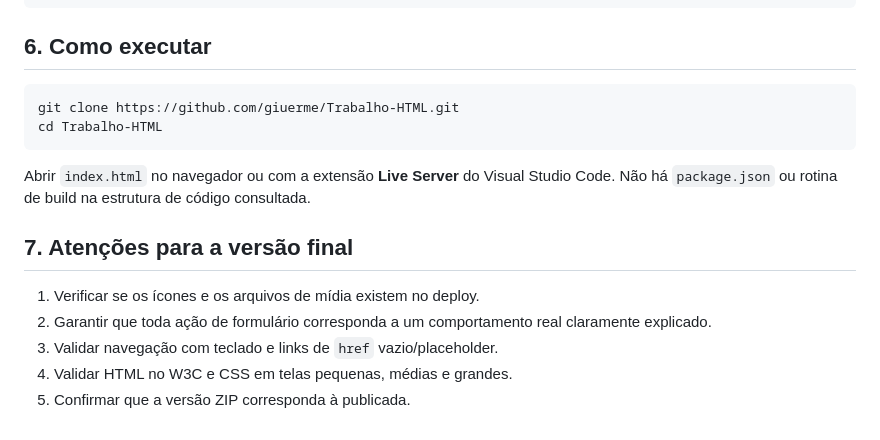
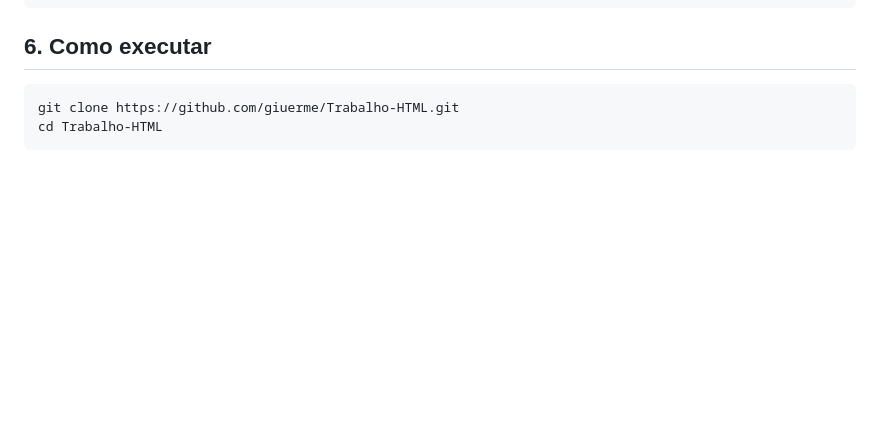
Before and after one commit to giuerme/Trabalho-HTML, a Markdown page: docs/arquitetura.md, the part around the change. Drawn GitHub-style; blank space fills up the shorter version.

Commit message:
Remove outdated instructions from arquitetura.md
Removed instructions for opening index.html and final version checks.

````diff
--- a/docs/arquitetura.md
+++ b/docs/arquitetura.md
@@ -96,13 +96,3 @@ Validar nome, e-mail e mensagem
 git clone https://github.com/giuerme/Trabalho-HTML.git
 cd Trabalho-HTML
 ```
-
-Abrir `index.html` no navegador ou com a extensão **Live Server** do Visual Studio Code. Não há `package.json` ou rotina de build na estrutura de código consultada.
-
-## 7. Atenções para a versão final
-
-1. Verificar se os ícones e os arquivos de mídia existem no deploy.
-2. Garantir que toda ação de formulário corresponda a um comportamento real claramente explicado.
-3. Validar navegação com teclado e links de `href` vazio/placeholder.
-4. Validar HTML no W3C e CSS em telas pequenas, médias e grandes.
-5. Confirmar que a versão ZIP corresponda à publicada.
````
